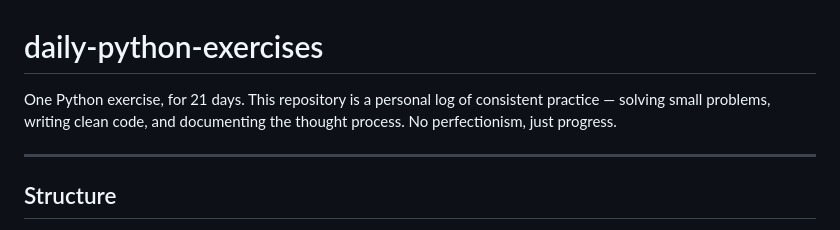
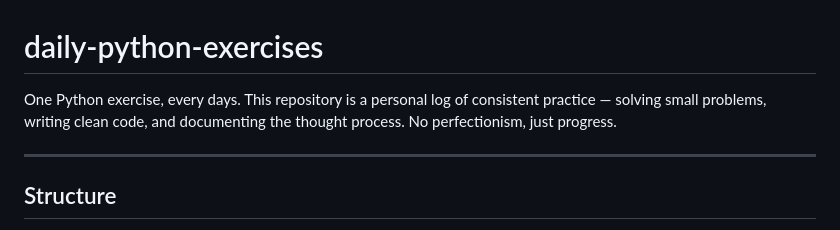
Before and after one commit to Morez-Momeni/daily-python-exercises, a Markdown page: README.md, the part around the change. Drawn GitHub-style.

```diff
--- a/README.md
+++ b/README.md
@@ -1,6 +1,6 @@
 # daily-python-exercises
 
-One Python exercise, for 21 days. This repository is a personal log of consistent practice — solving small problems, writing clean code, and documenting the thought process. No perfectionism, just progress.
+One Python exercise, every days. This repository is a personal log of consistent practice — solving small problems, writing clean code, and documenting the thought process. No perfectionism, just progress.
 
 
 ---
```
